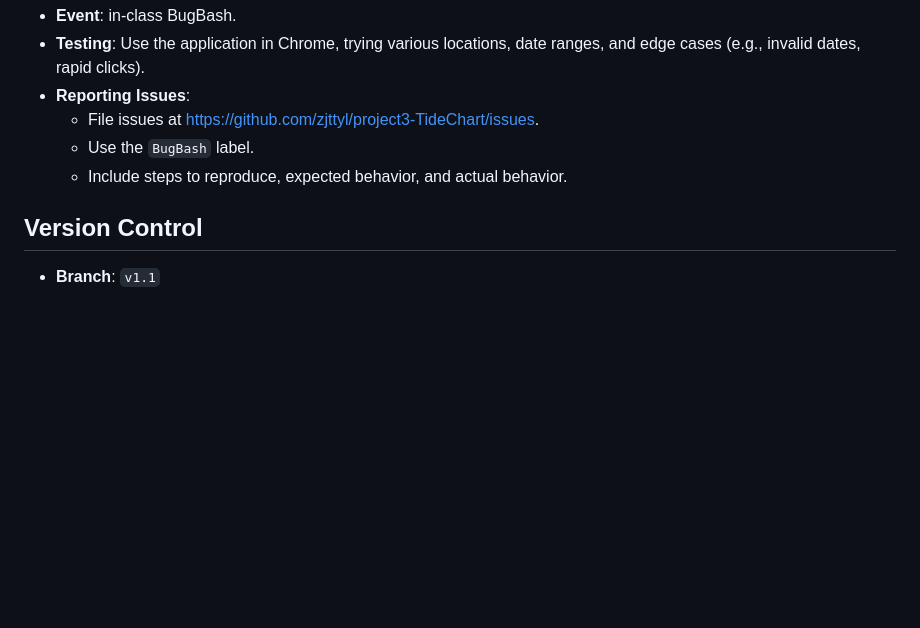
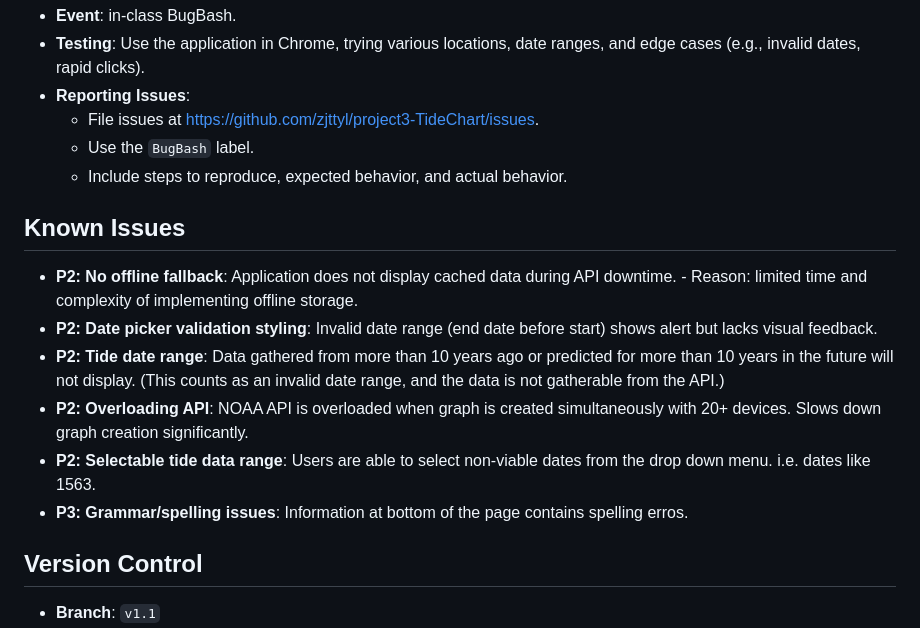
Before and after one commit to zjttyl/project3-TideChart, a Markdown page: README.md, the part around the change. GitHub-like rendering; blank space fills up the shorter version.

Commit message:
Added known issues into README.md

```diff
--- a/README.md
+++ b/README.md
@@ -75,6 +75,14 @@ The application is browser-based and runs in Google Chrome without additional so
   - Use the `BugBash` label.
   - Include steps to reproduce, expected behavior, and actual behavior.
 
+## Known Issues
+- **P2: No offline fallback**: Application does not display cached data during API downtime. - Reason: limited time and complexity of implementing offline storage.
+- **P2: Date picker validation styling**: Invalid date range (end date before start) shows alert but lacks visual feedback.
+- **P2: Tide date range**: Data gathered from more than 10 years ago or predicted for more than 10 years in the future will not display. (This counts as an invalid date range, and the data is not gatherable from the API.)
+- **P2: Overloading API**: NOAA API is overloaded when graph is created simultaneously with 20+ devices. Slows down graph creation significantly.
+- **P2: Selectable tide data range**: Users are able to select non-viable dates from the drop down menu. i.e. dates like 1563.
+- **P3: Grammar/spelling issues**: Information at bottom of the page contains spelling erros.
+
 ## Version Control
 - **Branch**: `v1.1`
 - **Tag**: `v1.1-bugbash`.
```
